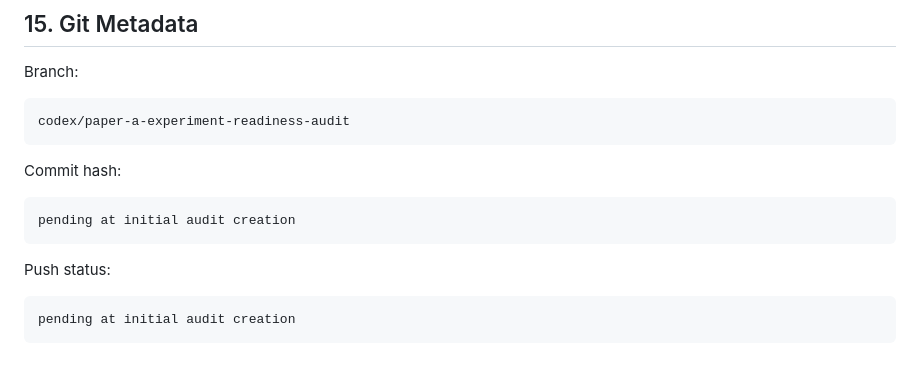
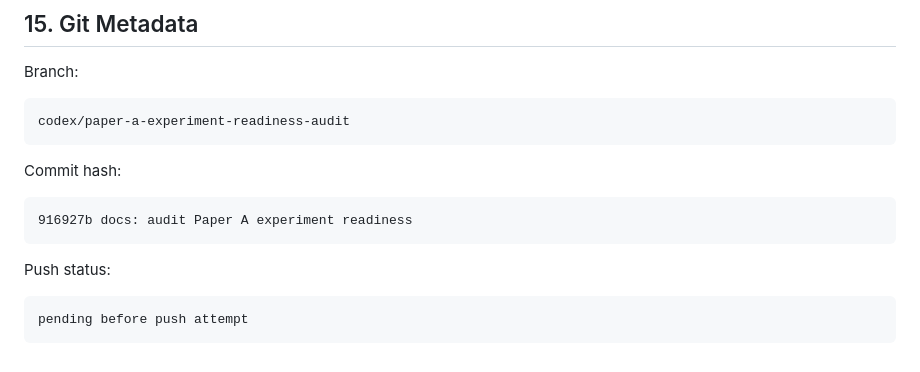
Before and after one commit to siwenLiu67/RG-ALNS, a Markdown page: docs/paper_a_experiment_readiness_audit.md, the part around the change. GitHub-like rendering.

Commit message:
docs: record Paper A audit commit metadata

````diff
--- a/docs/paper_a_experiment_readiness_audit.md
+++ b/docs/paper_a_experiment_readiness_audit.md
@@ -1108,11 +1108,11 @@ codex/paper-a-experiment-readiness-audit
 Commit hash:
 
 ```text
-pending at initial audit creation
+916927b docs: audit Paper A experiment readiness
 ```
 
 Push status:
 
 ```text
-pending at initial audit creation
+pending before push attempt
 ```
````
